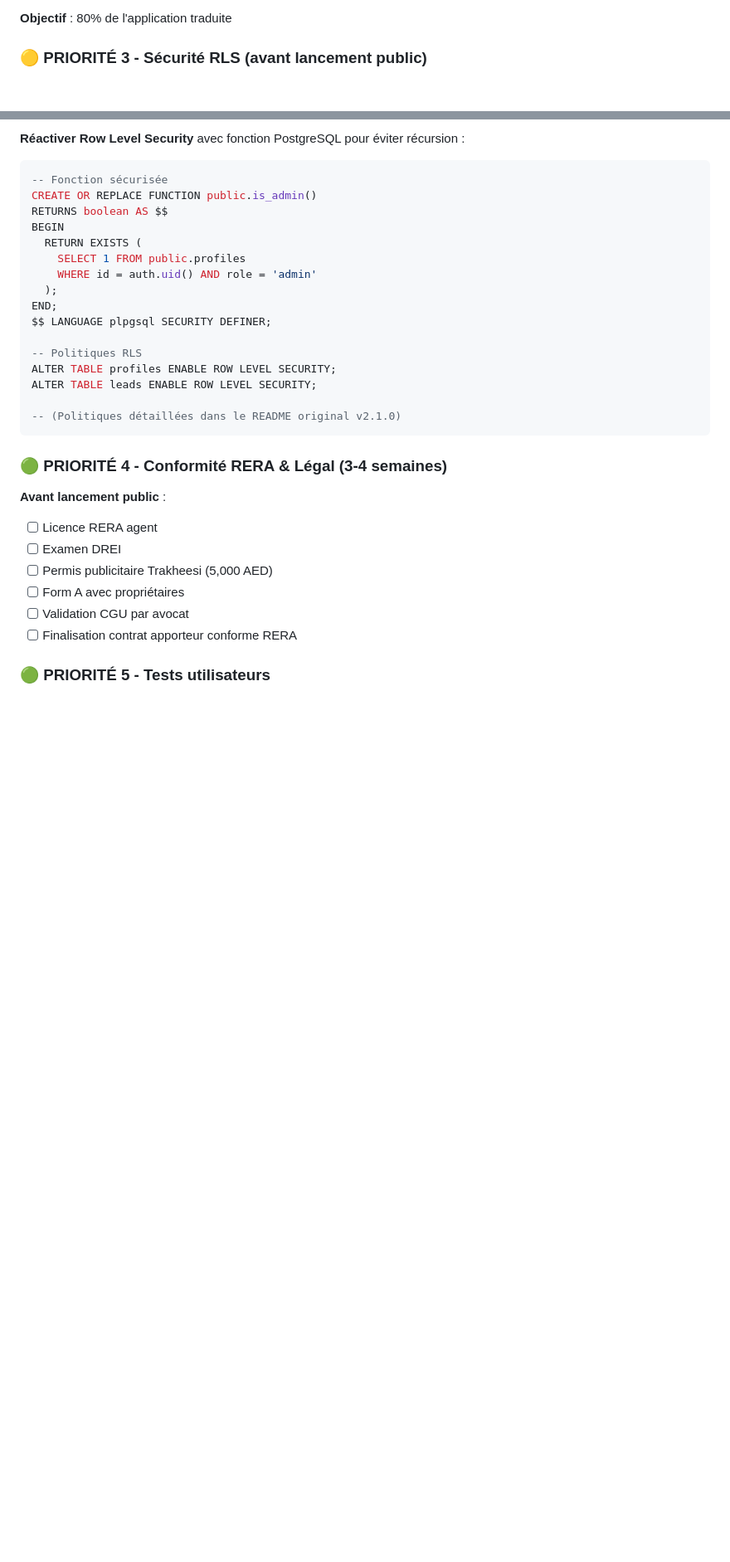
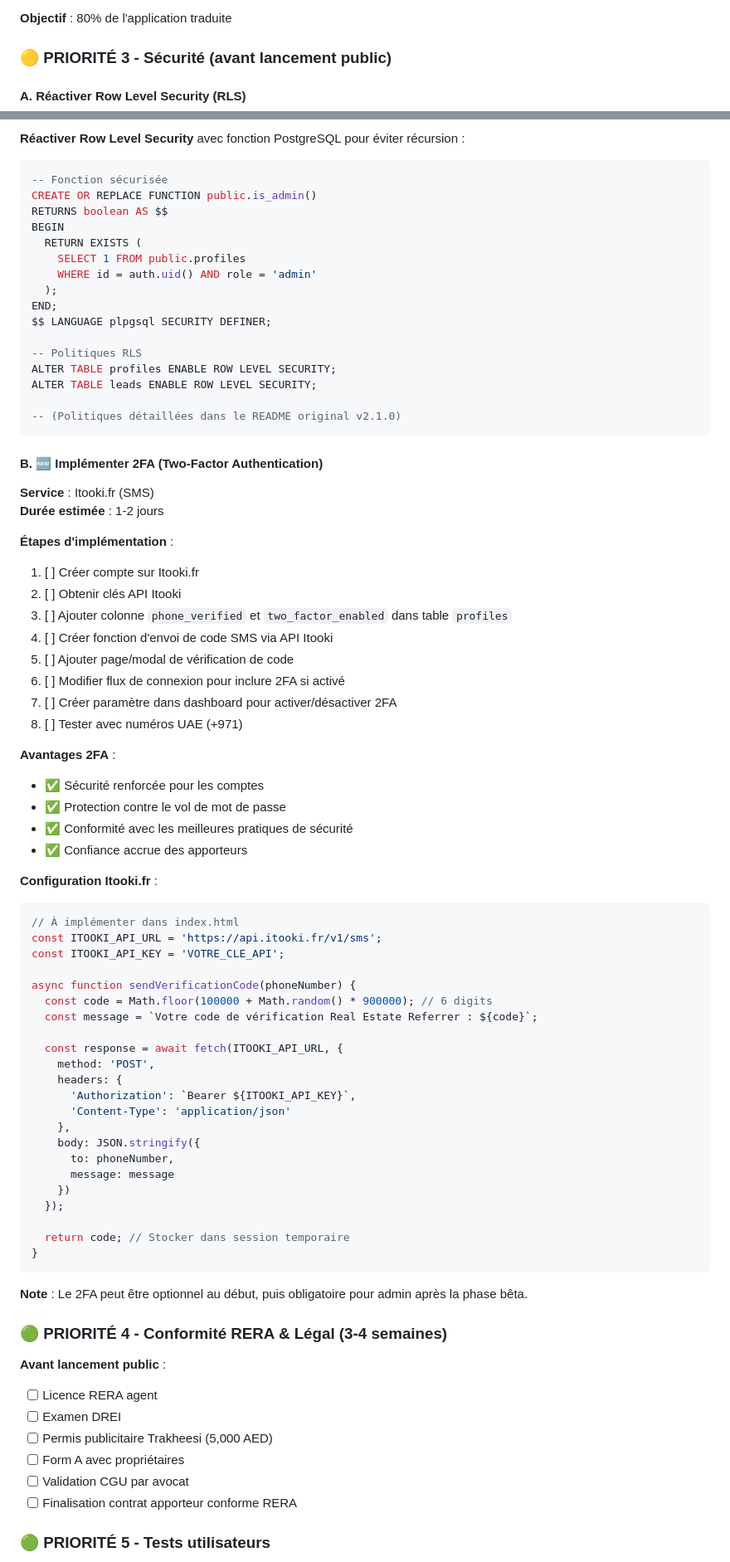
Before and after one commit to KdC98/Real-Estate-Referrer, a Markdown page: README.md, 2 parts joined by grey strips. Shown at 83% size. Rendered like a GitHub page; blank space fills up the shorter version.

Commit message:
Update README with 2FA.md

````diff
--- a/README.md
+++ b/README.md
@@ -249,7 +249,9 @@ Loyer annuel : 100,000 AED
 
 **Objectif** : 80% de l'application traduite
 
-### **🟡 PRIORITÉ 3 - Sécurité RLS (avant lancement public)**
+### **🟡 PRIORITÉ 3 - Sécurité (avant lancement public)**
+
+#### **A. Réactiver Row Level Security (RLS)**
 
 **Réactiver Row Level Security** avec fonction PostgreSQL pour éviter récursion :
 
@@ -272,6 +274,55 @@ ALTER TABLE leads ENABLE ROW LEVEL SECURITY;
 -- (Politiques détaillées dans le README original v2.1.0)
 ```
 
+#### **B. 🆕 Implémenter 2FA (Two-Factor Authentication)**
+
+**Service** : Itooki.fr (SMS)
+**Durée estimée** : 1-2 jours
+
+**Étapes d'implémentation** :
+1. [ ] Créer compte sur Itooki.fr
+2. [ ] Obtenir clés API Itooki
+3. [ ] Ajouter colonne `phone_verified` et `two_factor_enabled` dans table `profiles`
+4. [ ] Créer fonction d'envoi de code SMS via API Itooki
+5. [ ] Ajouter page/modal de vérification de code
+6. [ ] Modifier flux de connexion pour inclure 2FA si activé
+7. [ ] Créer paramètre dans dashboard pour activer/désactiver 2FA
+8. [ ] Tester avec numéros UAE (+971)
+
+**Avantages 2FA** :
+- ✅ Sécurité renforcée pour les comptes
+- ✅ Protection contre le vol de mot de passe
+- ✅ Conformité avec les meilleures pratiques de sécurité
+- ✅ Confiance accrue des apporteurs
+
+**Configuration Itooki.fr** :
+```javascript
+// À implémenter dans index.html
+const ITOOKI_API_URL = 'https://api.itooki.fr/v1/sms';
+const ITOOKI_API_KEY = 'VOTRE_CLE_API';
+
+async function sendVerificationCode(phoneNumber) {
+  const code = Math.floor(100000 + Math.random() * 900000); // 6 digits
+  const message = `Votre code de vérification Real Estate Referrer : ${code}`;
+
+  const response = await fetch(ITOOKI_API_URL, {
+    method: 'POST',
+    headers: {
+      'Authorization': `Bearer ${ITOOKI_API_KEY}`,
+      'Content-Type': 'application/json'
+    },
+    body: JSON.stringify({
+      to: phoneNumber,
+      message: message
+    })
+  });
+
+  return code; // Stocker dans session temporaire
+}
+```
+
+**Note** : Le 2FA peut être optionnel au début, puis obligatoire pour admin après la phase bêta.
+
 ### **🟢 PRIORITÉ 4 - Conformité RERA & Légal (3-4 semaines)**
 
 **Avant lancement public** :
````
Also changed, not shown: other parts of README.md (+19 -3 lines).
